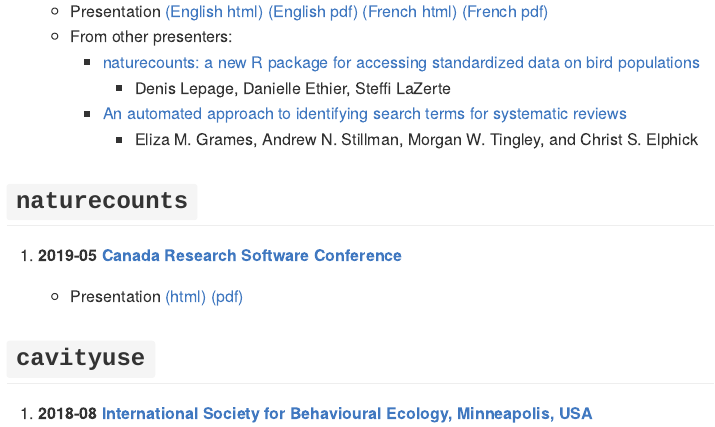
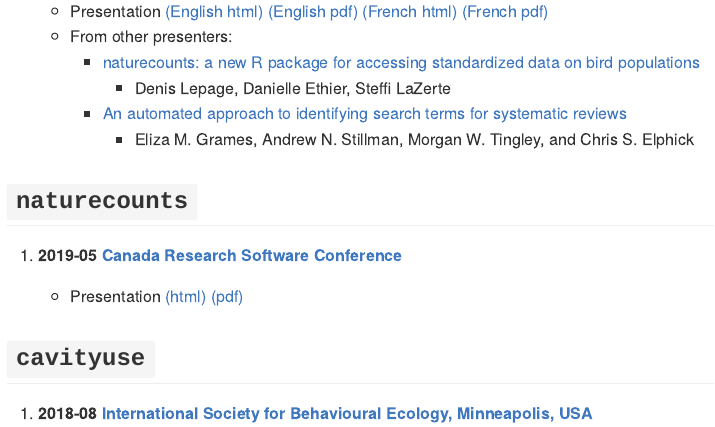
Before and after one commit to steffilazerte/Presentations, an R Markdown document (README.rmd): the page in a window 1100 px wide, from 400 px down. The pictures show the output file README.md that the author committed with the source, drawn offline in the style of GitHub.

Commit message:
Fix typo

```diff
--- a/README.rmd
+++ b/README.rmd
@@ -18,7 +18,7 @@ output: github_document
     - Presentation [(English html)](http://steffilazerte.github.io/Presentations/2019-08%20SOC%20-%20R%20Symposium/LaZerte_SCO_SOC_2019_en.html) [(English pdf)](http://steffilazerte.github.io/Presentations/2019-08%20SOC%20-%20R%20Symposium/LaZerte_SCO_SOC_2019_en.pdf) [(French html)](http://steffilazerte.github.io/Presentations/2019-08%20SOC%20-%20R%20Symposium/LaZerte_SCO_SOC_2019_fr.html) [(French pdf)](http://steffilazerte.github.io/Presentations/2019-08%20SOC%20-%20R%20Symposium/LaZerte_SCO_SOC_2019_fr.pdf)
     - From other presenters:
         - [naturecounts: a new R package for accessing standardized data on bird populations](http://steffilazerte.github.io/Presentations/2019-08%20SOC%20-%20R%20Symposium/SCO_2019_naturecounts_R_Ethier_Final.pdf) - Denis Lepage, Danielle Ethier, Steffi LaZerte
-        - [An automated approach to identifying search terms for systematic reviews](http://steffilazerte.github.io/Presentations/2019-08%20SOC%20-%20R%20Symposium/Grames_SCO-SOC_slides.pdf) - Eliza M. Grames, Andrew N. Stillman, Morgan W. Tingley, and Christ S. Elphick
+        - [An automated approach to identifying search terms for systematic reviews](http://steffilazerte.github.io/Presentations/2019-08%20SOC%20-%20R%20Symposium/Grames_SCO-SOC_slides.pdf) - Eliza M. Grames, Andrew N. Stillman, Morgan W. Tingley, and Chris S. Elphick
 
 ## `naturecounts`
 
```
Also changed, not shown: 2019-08 SOC - R Symposium/README.md, README.md.
